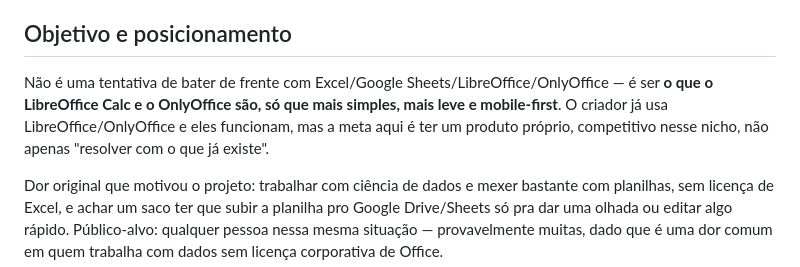
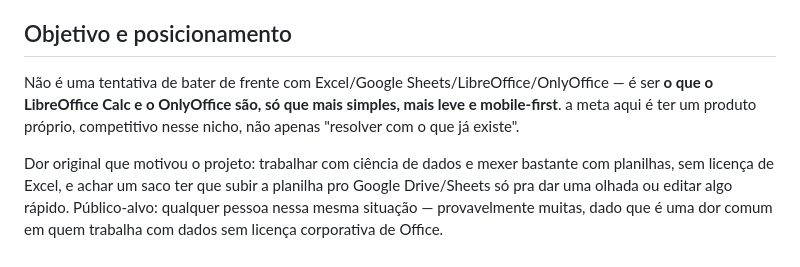
Before and after one commit to Reinaldo-rNeto/planilha-livre, a Markdown page: README.md, the part around the change. Rendered like a GitHub page.

Commit message:
READ
Removed redundant phrase for clarity.

```diff
--- a/README.md
+++ b/README.md
@@ -4,7 +4,7 @@ App open source para visualizar e editar arquivos `.xlsx` e `.csv` direto no nav
 
 ## Objetivo e posicionamento
 
-Não é uma tentativa de bater de frente com Excel/Google Sheets/LibreOffice/OnlyOffice — é ser **o que o LibreOffice Calc e o OnlyOffice são, só que mais simples, mais leve e mobile-first**. O criador já usa LibreOffice/OnlyOffice e eles funcionam, mas a meta aqui é ter um produto próprio, competitivo nesse nicho, não apenas "resolver com o que já existe".
+Não é uma tentativa de bater de frente com Excel/Google Sheets/LibreOffice/OnlyOffice — é ser **o que o LibreOffice Calc e o OnlyOffice são, só que mais simples, mais leve e mobile-first**. a meta aqui é ter um produto próprio, competitivo nesse nicho, não apenas "resolver com o que já existe".
 
 Dor original que motivou o projeto: trabalhar com ciência de dados e mexer bastante com planilhas, sem licença de Excel, e achar um saco ter que subir a planilha pro Google Drive/Sheets só pra dar uma olhada ou editar algo rápido. Público-alvo: qualquer pessoa nessa mesma situação — provavelmente muitas, dado que é uma dor comum em quem trabalha com dados sem licença corporativa de Office.
 
```
